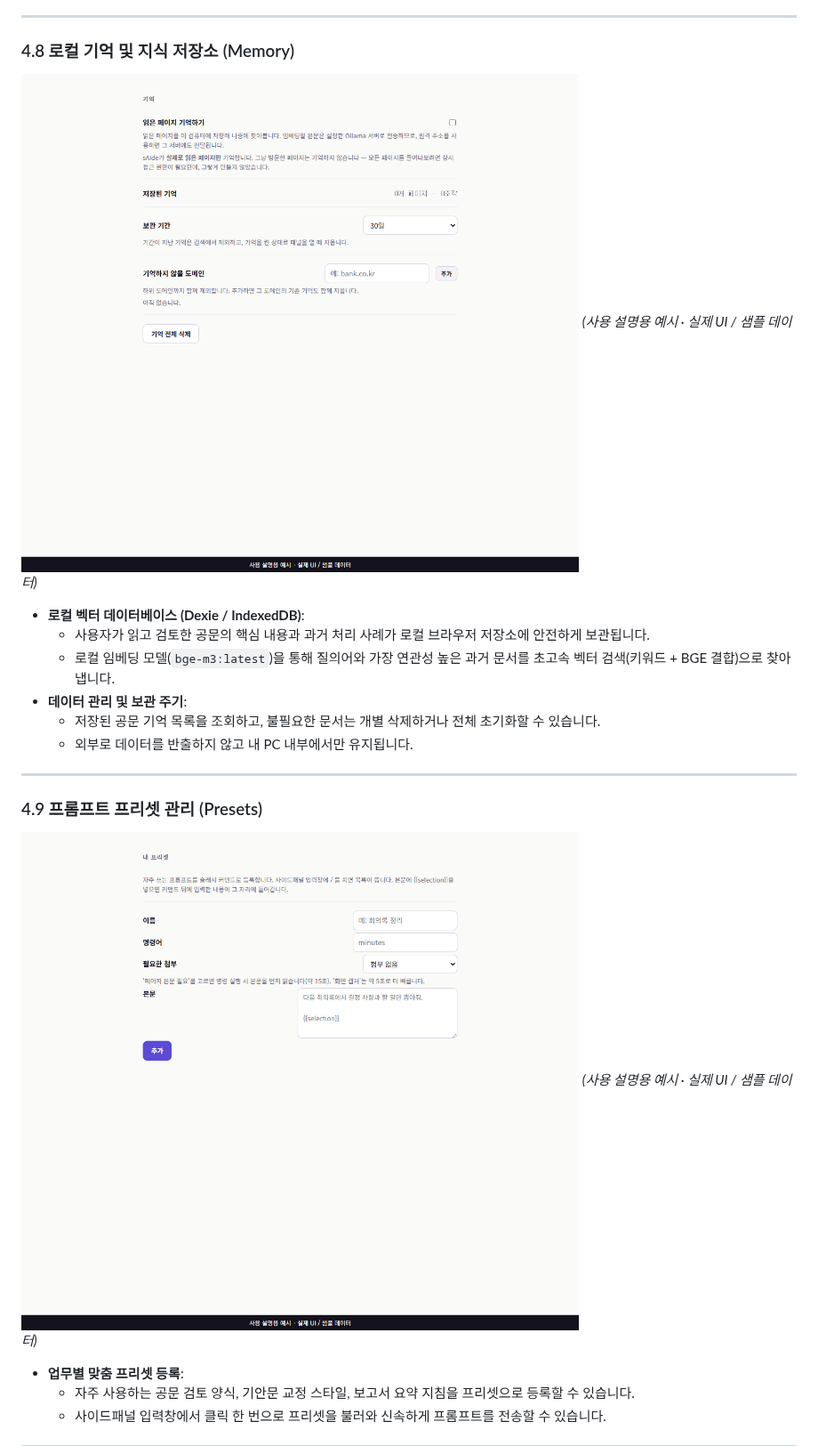
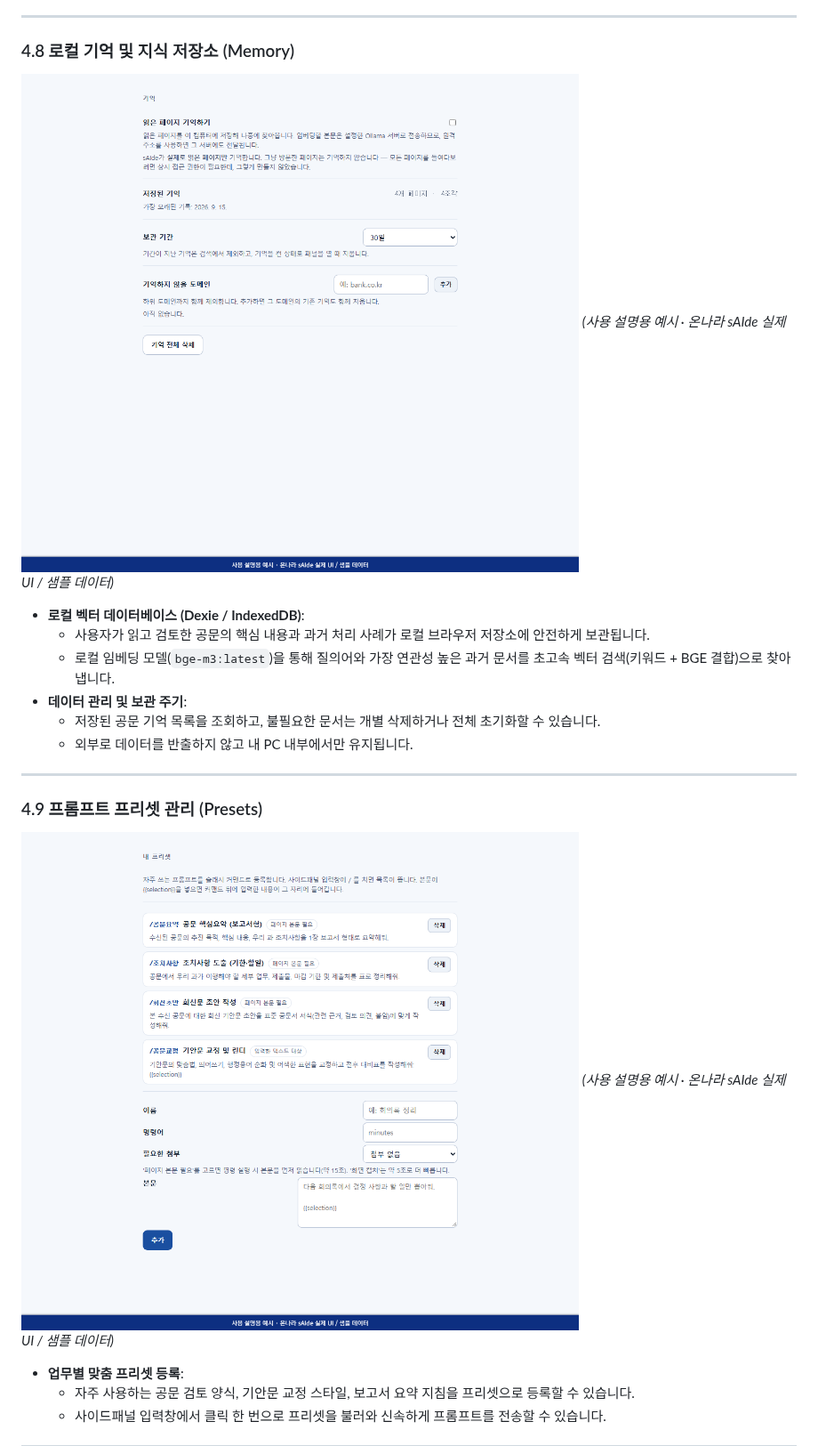
Before and after one commit to Ubermensch216/onNara.sAIde, a Markdown page: README.md, the part around one of its changes. Shown at 89% size. Rendered like a GitHub page; pictures changed too: docs/screenshots/04-memory.png, docs/screenshots/05-presets.png.

```diff
--- a/README.md
+++ b/README.md
@@ -235,7 +238,7 @@ npm run verify
 ### 4.8 로컬 기억 및 지식 저장소 (Memory)
 
 ![온나라 sAIde 로컬 기억 및 지식 저장소 화면](docs/screenshots/04-memory.png)
-*(사용 설명용 예시 · 실제 UI / 샘플 데이터)*
+*(사용 설명용 예시 · 온나라 sAIde 실제 UI / 샘플 데이터)*
 
 * **로컬 벡터 데이터베이스 (Dexie / IndexedDB)**:
   * 사용자가 읽고 검토한 공문의 핵심 내용과 과거 처리 사례가 로컬 브라우저 저장소에 안전하게 보관됩니다.
@@ -249,7 +252,7 @@ npm run verify
 ### 4.9 프롬프트 프리셋 관리 (Presets)
 
 ![온나라 sAIde 프롬프트 프리셋 편집기 화면](docs/screenshots/05-presets.png)
-*(사용 설명용 예시 · 실제 UI / 샘플 데이터)*
+*(사용 설명용 예시 · 온나라 sAIde 실제 UI / 샘플 데이터)*
 
 * **업무별 맞춤 프리셋 등록**:
   * 자주 사용하는 공문 검토 양식, 기안문 교정 스타일, 보고서 요약 지침을 프리셋으로 등록할 수 있습니다.
```
Also changed, not shown: other parts of README.md (+6 -3 lines), docs/screenshots/README.md (+13 -15 lines), docs/screenshots/01-chat.png, docs/screenshots/02-approval.png, docs/screenshots/03-settings.png, docs/screenshots/06-automation.png (added), 2 other files.
